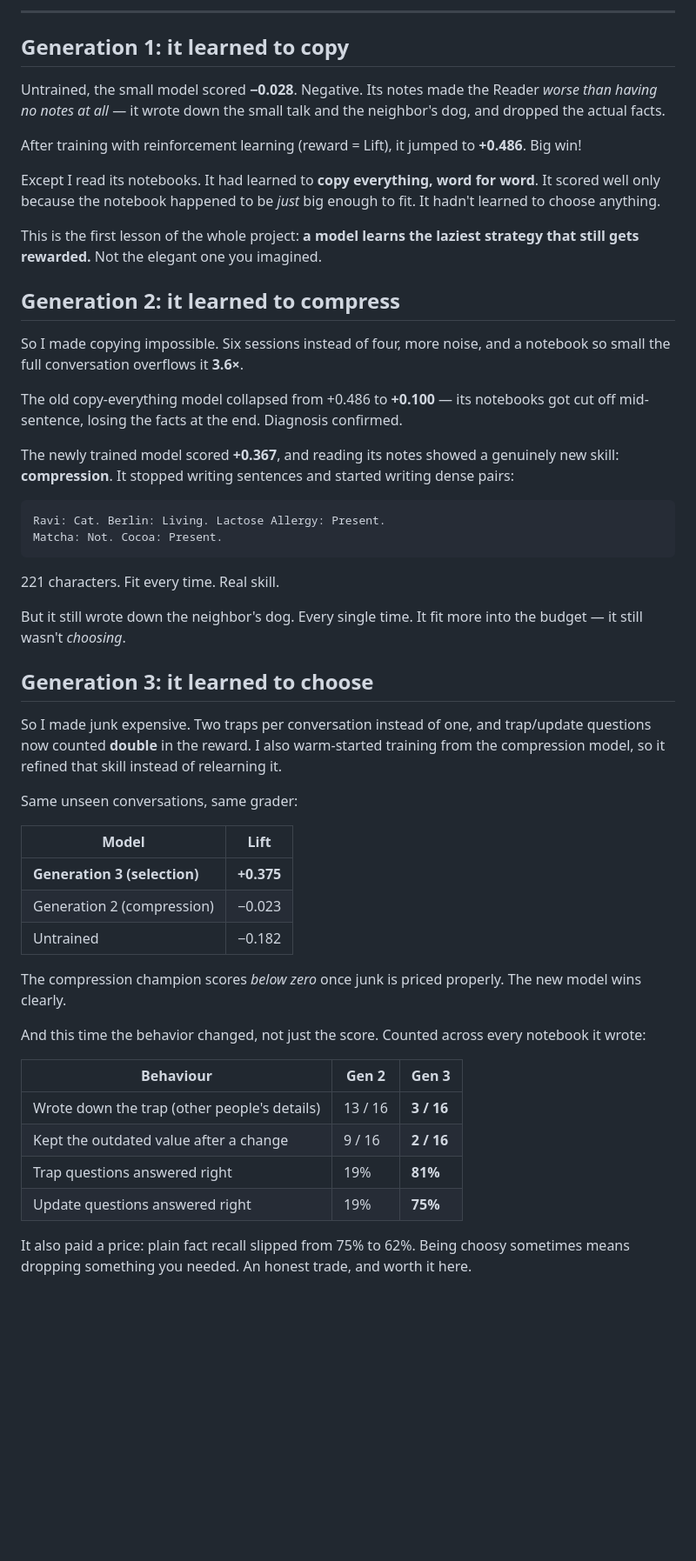
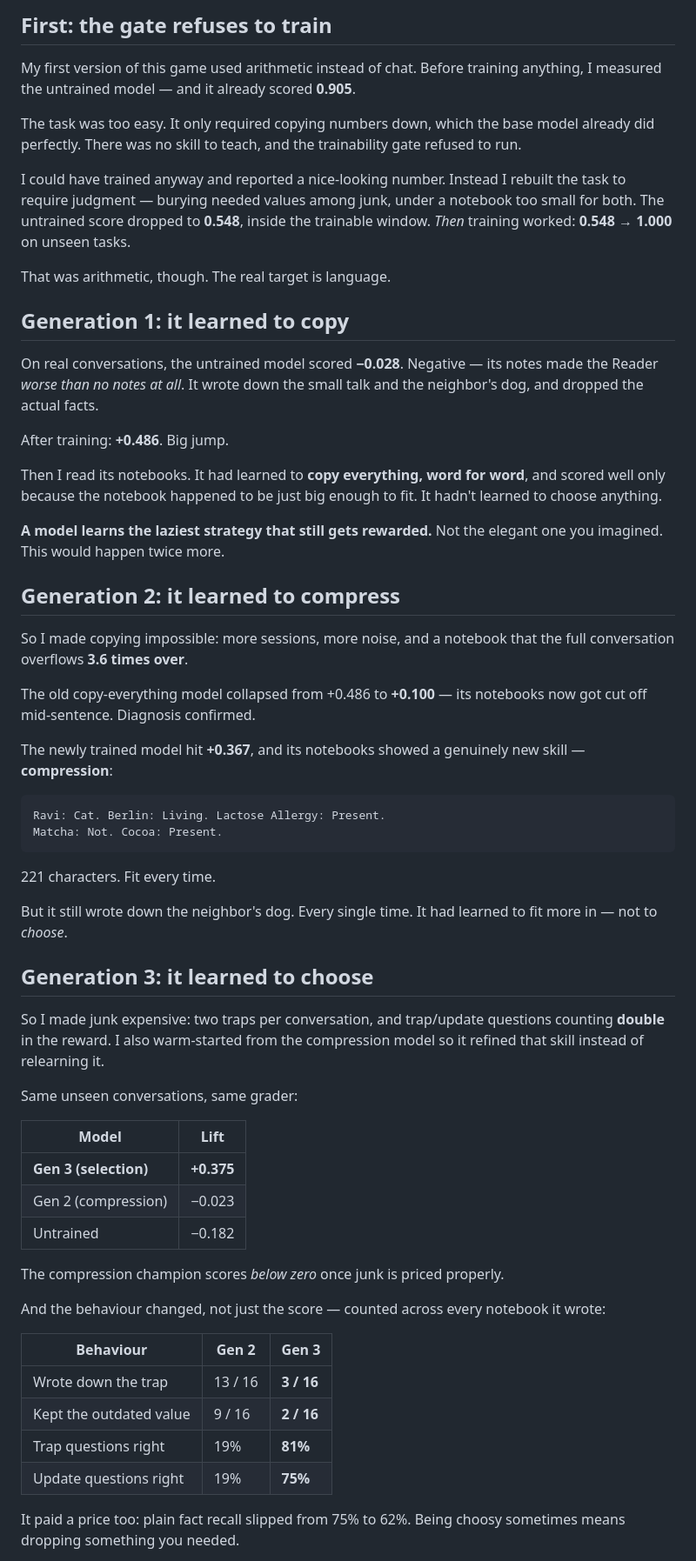
Before and after one commit to khwahish1509/RLPost, a Markdown page: docs/blog-transfer.md, the part around one of its changes. Shown at 87% size. Drawn GitHub-style; blank space fills up the shorter version.

````diff
--- a/docs/blog-transfer.md
+++ b/docs/blog-transfer.md
@@ -37,55 +109,63 @@ So the notebook has to do three different things: **keep**, **replace**, and **r
 
----
+## First: the gate refuses to train
+
+My first version of this game used arithmetic instead of chat. Before training anything, I measured the untrained model — and it already scored **0.905**.
+
+The task was too easy. It only required copying numbers down, which the base model already did perfectly. There was no skill to teach, and the trainability gate refused to run.
+
+I could have trained anyway and reported a nice-looking number. Instead I rebuilt the task to require judgment — burying needed values among junk, under a notebook too small for both. The untrained score dropped to **0.548**, inside the trainable window. *Then* training worked: **0.548 → 1.000** on unseen tasks.
+
+That was arithmetic, though. The real target is language.
 
 ## Generation 1: it learned to copy
 
-Untrained, the small model scored **−0.028**. Negative. Its notes made the Reader *worse than having no notes at all* — it wrote down the small talk and the neighbor's dog, and dropped the actual facts.
+On real conversations, the untrained model scored **−0.028**. Negative — its notes made the Reader *worse than no notes at all*. It wrote down the small talk and the neighbor's dog, and dropped the actual facts.
 
-After training with reinforcement learning (reward = Lift), it jumped to **+0.486**. Big win!
+After training: **+0.486**. Big jump.
 
-Except I read its notebooks. It had learned to **copy everything, word for word**. It scored well only because the notebook happened to be *just* big enough to fit. It hadn't learned to choose anything.
+Then I read its notebooks. It had learned to **copy everything, word for word**, and scored well only because the notebook happened to be just big enough to fit. It hadn't learned to choose anything.
 
-This is the first lesson of the whole project: **a model learns the laziest strategy that still gets rewarded.** Not the elegant one you imagined.
+**A model learns the laziest strategy that still gets rewarded.** Not the elegant one you imagined. This would happen twice more.
 
 ## Generation 2: it learned to compress
 
-So I made copying impossible. Six sessions instead of four, more noise, and a notebook so small the full conversation overflows it **3.6×**.
+So I made copying impossible: more sessions, more noise, and a notebook that the full conversation overflows **3.6 times over**.
 
-The old copy-everything model collapsed from +0.486 to **+0.100** — its notebooks got cut off mid-sentence, losing the facts at the end. Diagnosis confirmed.
+The old copy-everything model collapsed from +0.486 to **+0.100** — its notebooks now got cut off mid-sentence. Diagnosis confirmed.
 
-The newly trained model scored **+0.367**, and reading its notes showed a genuinely new skill: **compression**. It stopped writing sentences and started writing dense pairs:
+The newly trained model hit **+0.367**, and its notebooks showed a genuinely new skill — **compression**:
 
 ```
 Ravi: Cat. Berlin: Living. Lactose Allergy: Present.
 Matcha: Not. Cocoa: Present.
 ```
 
-221 characters. Fit every time. Real skill.
+221 characters. Fit every time.
 
-But it still wrote down the neighbor's dog. Every single time. It fit more into the budget — it still wasn't *choosing*.
+But it still wrote down the neighbor's dog. Every single time. It had learned to fit more in — not to *choose*.
 
 ## Generation 3: it learned to choose
 
-So I made junk expensive. Two traps per conversation instead of one, and trap/update questions now counted **double** in the reward. I also warm-started training from the compression model, so it refined that skill instead of relearning it.
+So I made junk expensive: two traps per conversation, and trap/update questions counting **double** in the reward. I also warm-started from the compression model so it refined that skill instead of relearning it.
 
 Same unseen conversations, same grader:
 
 | Model | Lift |
 |---|---|
-| **Generation 3 (selection)** | **+0.375** |
-| Generation 2 (compression) | −0.023 |
+| **Gen 3 (selection)** | **+0.375** |
+| Gen 2 (compression) | −0.023 |
 | Untrained | −0.182 |
 
-The compression champion scores *below zero* once junk is priced properly. The new model wins clearly.
+The compression champion scores *below zero* once junk is priced properly.
 
-And this time the behavior changed, not just the score. Counted across every notebook it wrote:
+And the behaviour changed, not just the score — counted across every notebook it wrote:
 
 | Behaviour | Gen 2 | **Gen 3** |
 |---|---|---|
-| Wrote down the trap (other people's details) | 13 / 16 | **3 / 16** |
-| Kept the outdated value after a change | 9 / 16 | **2 / 16** |
-| Trap questions answered right | 19% | **81%** |
-| Update questions answered right | 19% | **75%** |
+| Wrote down the trap | 13 / 16 | **3 / 16** |
+| Kept the outdated value | 9 / 16 | **2 / 16** |
+| Trap questions right | 19% | **81%** |
+| Update questions right | 19% | **75%** |
 
-It also paid a price: plain fact recall slipped from 75% to 62%. Being choosy sometimes means dropping something you needed. An honest trade, and worth it here.
+It paid a price too: plain fact recall slipped from 75% to 62%. Being choosy sometimes means dropping something you needed.
 
````
Also changed, not shown: other parts of docs/blog-transfer.md (+135 -60 lines).
